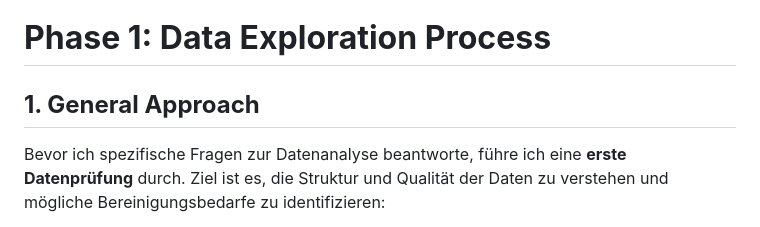
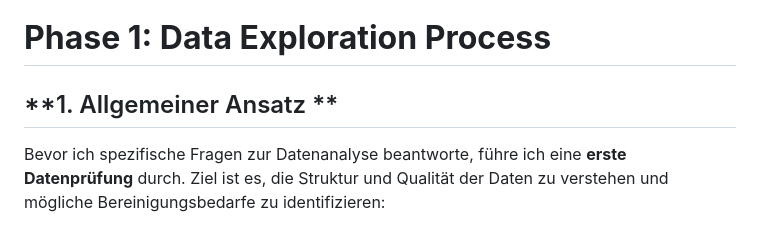
Before and after one commit to KonstantinData/Bootcamp-Analytics, a Markdown page: Unicorn_Project/Phase_1_Data_Exploration/Data_Exploration_Phase1_German.md, the part around the change. Drawn GitHub-style.

Commit message:
docs: Update translation

```diff
--- a/Unicorn_Project/Phase_1_Data_Exploration/Data_Exploration_Phase1_German.md
+++ b/Unicorn_Project/Phase_1_Data_Exploration/Data_Exploration_Phase1_German.md
@@ -1,6 +1,6 @@
 # **Phase 1: Data Exploration Process**
 
-## **1. General Approach**
+## **1. Allgemeiner Ansatz **
 
 Bevor ich spezifische Fragen zur Datenanalyse beantworte, führe ich eine **erste Datenprüfung** durch. Ziel ist es, die Struktur und Qualität der Daten zu verstehen und mögliche Bereinigungsbedarfe zu identifizieren:
 
```
